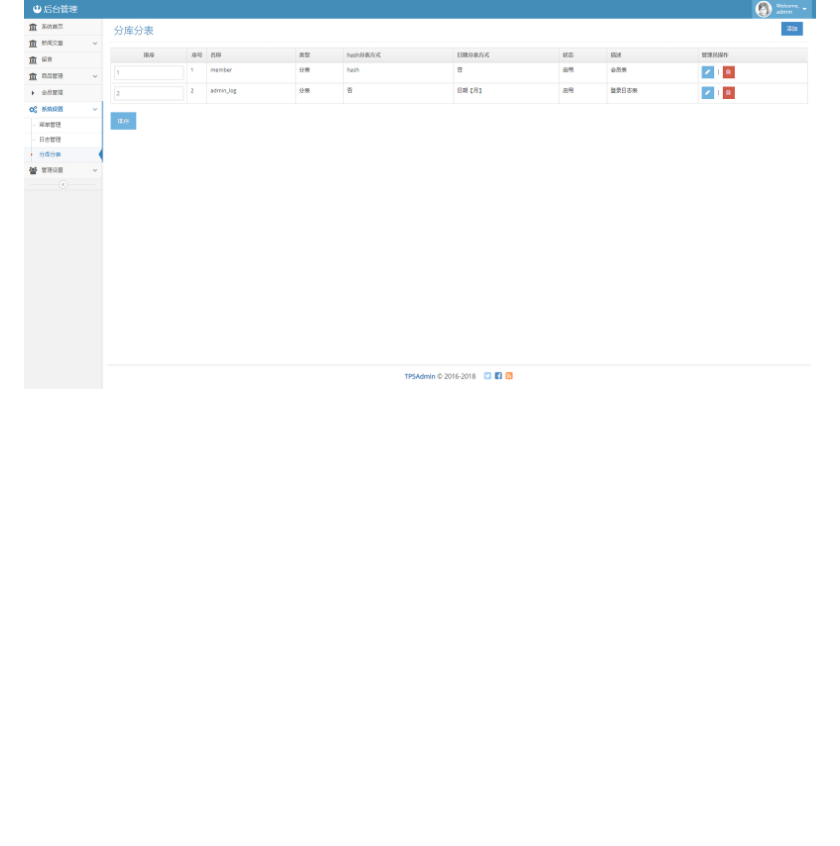
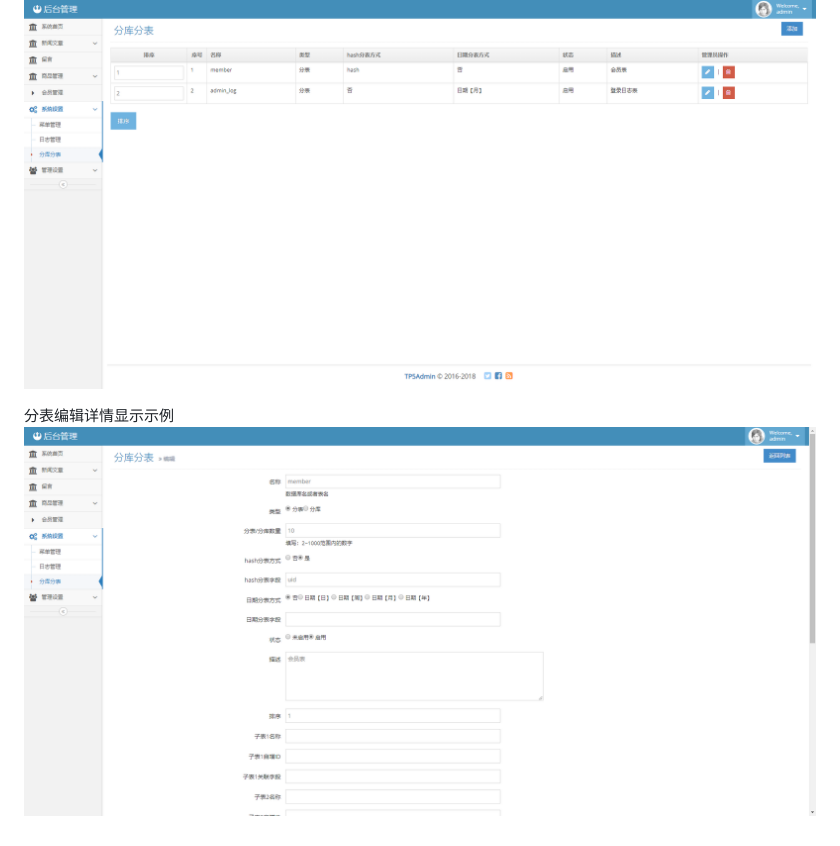
Before and after one commit to wendingming/datasplit, a Markdown page: README.md, the part around the change. Drawn GitHub-style; pictures changed too: readmepic/datasplit_info.png (added); blank space fills up the shorter version.

Commit message:
说明

```diff
--- a/README.md
+++ b/README.md
@@ -80,3 +80,6 @@ CREATE TABLE `our_datasplit_detail` (
 
 分表列表显示示例
 ![Alt text](/readmepic/datasplit_list.png "Optional title")
+
+分表编辑详情显示示例
+![Alt text](/readmepic/datasplit_info.png "Optional title")
```
